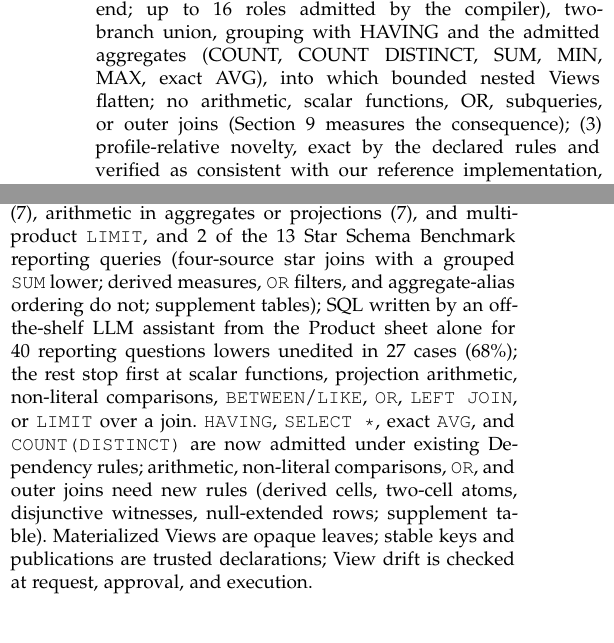
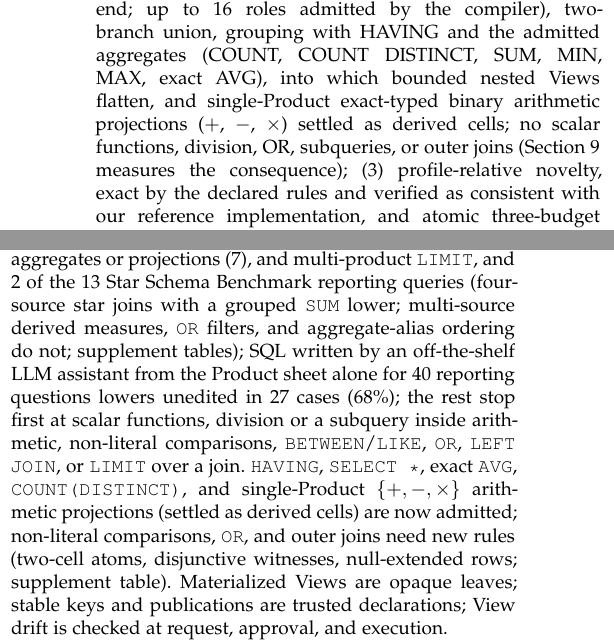
Before and after one commit to wuminmin/agent_task_gateway, a LaTeX paper (paper/tkde/main.tex): two parts of the columns of pages 2 and 11 of 12 before the commit and two parts of the columns of pages 2 and 11 of 13 after it, joined at a grey line, cut so that both start at the same text. Compiled offline with pdfLaTeX.

Commit message:
paper(p9d): the closed fragment now includes single-Product derived-cell arithmetic
Fragment definition, evaluation coverage, and the constructs table move
the exact-typed binary arithmetic projection from 'needs a new rule' to
admitted-and-measured; the remaining arithmetic rejections are division,
subqueries inside expressions, and multi-source measures.

Co-Authored-By: Claude Fable 5 <noreply@anthropic.com>

```diff
--- a/paper/tkde/main.tex
+++ b/paper/tkde/main.tex
@@ -255,7 +255,9 @@ three-source joins evaluated end to end; up to 16 roles admitted by the
 compiler), two-branch
 union, grouping with HAVING and the admitted aggregates (COUNT, COUNT
 DISTINCT, SUM, MIN, MAX, exact AVG), into which bounded nested Views
-flatten; no arithmetic, scalar functions, OR, subqueries, or outer joins
+flatten, and single-Product exact-typed binary arithmetic projections
+($+$, $-$, $\times$) settled as derived cells; no scalar functions,
+division, OR, subqueries, or outer joins
 (Section~\ref{sec:limits} measures the consequence); (3)
 profile-relative novelty, exact by the declared rules and verified as
 consistent with our reference implementation, and
@@ -1492,17 +1494,19 @@ subqueries (\TPCHSubqueryQueries{}), arithmetic in aggregates or projections
 (\TPCHArithmeticQueries{}), and multi-product \code{LIMIT}, and
 \SSBLowerableExplicitJoin{} of the \SSBQueries{} Star Schema Benchmark
 reporting queries (four-source star joins with a grouped \code{SUM} lower;
-derived measures, \code{OR} filters, and aggregate-alias ordering do not;
+multi-source derived measures, \code{OR} filters, and aggregate-alias
+ordering do not;
 supplement tables); SQL written by an off-the-shelf LLM assistant from the
 Product sheet alone for \AgentWorkloadQueries{} reporting questions lowers
 unedited in \AgentWorkloadLowerable{} cases (\AgentWorkloadLowerablePct\%);
-the rest stop first at scalar functions, projection arithmetic,
-non-literal comparisons, \code{BETWEEN}/\code{LIKE}, \code{OR},
+the rest stop first at scalar functions, division or a subquery inside
+arithmetic, non-literal comparisons, \code{BETWEEN}/\code{LIKE}, \code{OR},
 \code{LEFT JOIN}, or \code{LIMIT} over a join. \code{HAVING},
-\code{SELECT *}, exact \code{AVG}, and \code{COUNT(DISTINCT)} are now
-admitted under existing Dependency rules; arithmetic, non-literal
-comparisons, \code{OR}, and outer joins need new rules (derived cells,
-two-cell atoms, disjunctive witnesses, null-extended rows; supplement table). Materialized Views are opaque leaves; stable keys and publications
+\code{SELECT *}, exact \code{AVG}, \code{COUNT(DISTINCT)}, and
+single-Product $\{+,-,\times\}$ arithmetic projections (settled as derived
+cells) are now admitted; non-literal comparisons, \code{OR}, and outer
+joins need new rules (two-cell atoms, disjunctive witnesses,
+null-extended rows; supplement table). Materialized Views are opaque leaves; stable keys and publications
 are trusted declarations; View drift is checked at request, approval, and
 execution.
 
```
Also changed, not shown: paper/tkde/supplement.tex (+7 -5 lines).
